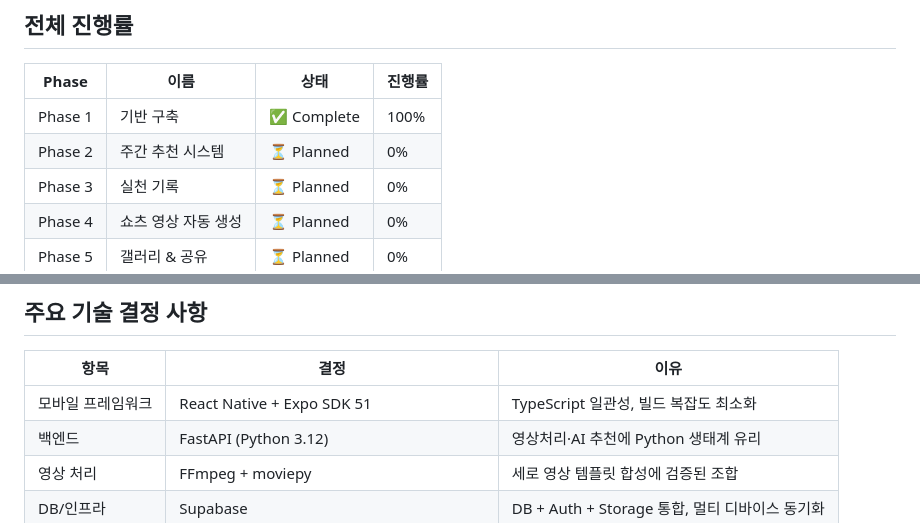
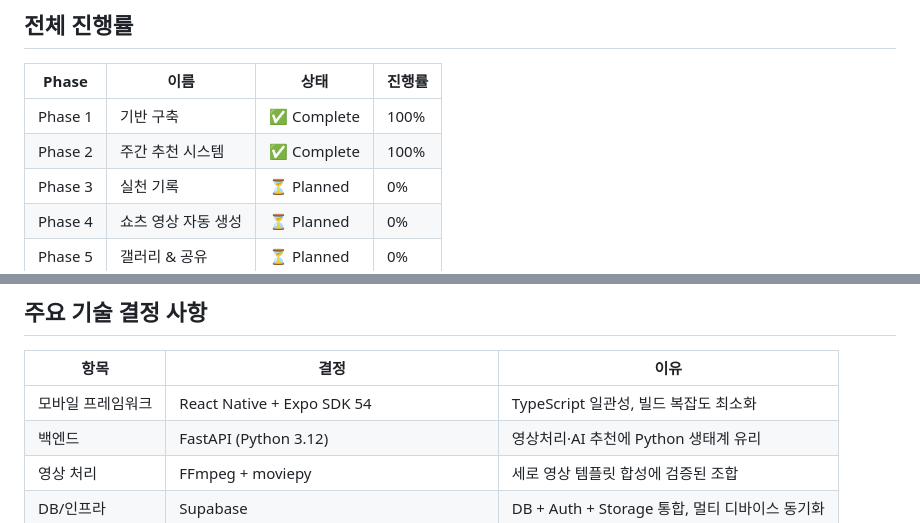
Before and after one commit to Soyeon11/bucket-list-app, a Markdown page: docs/STATUS.md, 2 parts joined by grey strips. Drawn GitHub-style.

```diff
--- a/docs/STATUS.md
+++ b/docs/STATUS.md
@@ -9,7 +9,7 @@
 | Phase | 이름 | 상태 | 진행률 |
 |-------|------|------|--------|
 | Phase 1 | 기반 구축 | ✅ Complete | 100% |
-| Phase 2 | 주간 추천 시스템 | ⏳ Planned | 0% |
+| Phase 2 | 주간 추천 시스템 | ✅ Complete | 100% |
 | Phase 3 | 실천 기록 | ⏳ Planned | 0% |
 | Phase 4 | 쇼츠 영상 자동 생성 | ⏳ Planned | 0% |
 | Phase 5 | 갤러리 & 공유 | ⏳ Planned | 0% |
@@ -134,7 +176,7 @@
 
 | 항목 | 결정 | 이유 |
 |------|------|------|
-| 모바일 프레임워크 | React Native + Expo SDK 51 | TypeScript 일관성, 빌드 복잡도 최소화 |
+| 모바일 프레임워크 | React Native + Expo SDK 54 | TypeScript 일관성, 빌드 복잡도 최소화 |
 | 백엔드 | FastAPI (Python 3.12) | 영상처리·AI 추천에 Python 생태계 유리 |
 | 영상 처리 | FFmpeg + moviepy | 세로 영상 템플릿 합성에 검증된 조합 |
 | DB/인프라 | Supabase | DB + Auth + Storage 통합, 멀티 디바이스 동기화 |
```
Also changed, not shown: other parts of docs/STATUS.md (+44 -2 lines).
